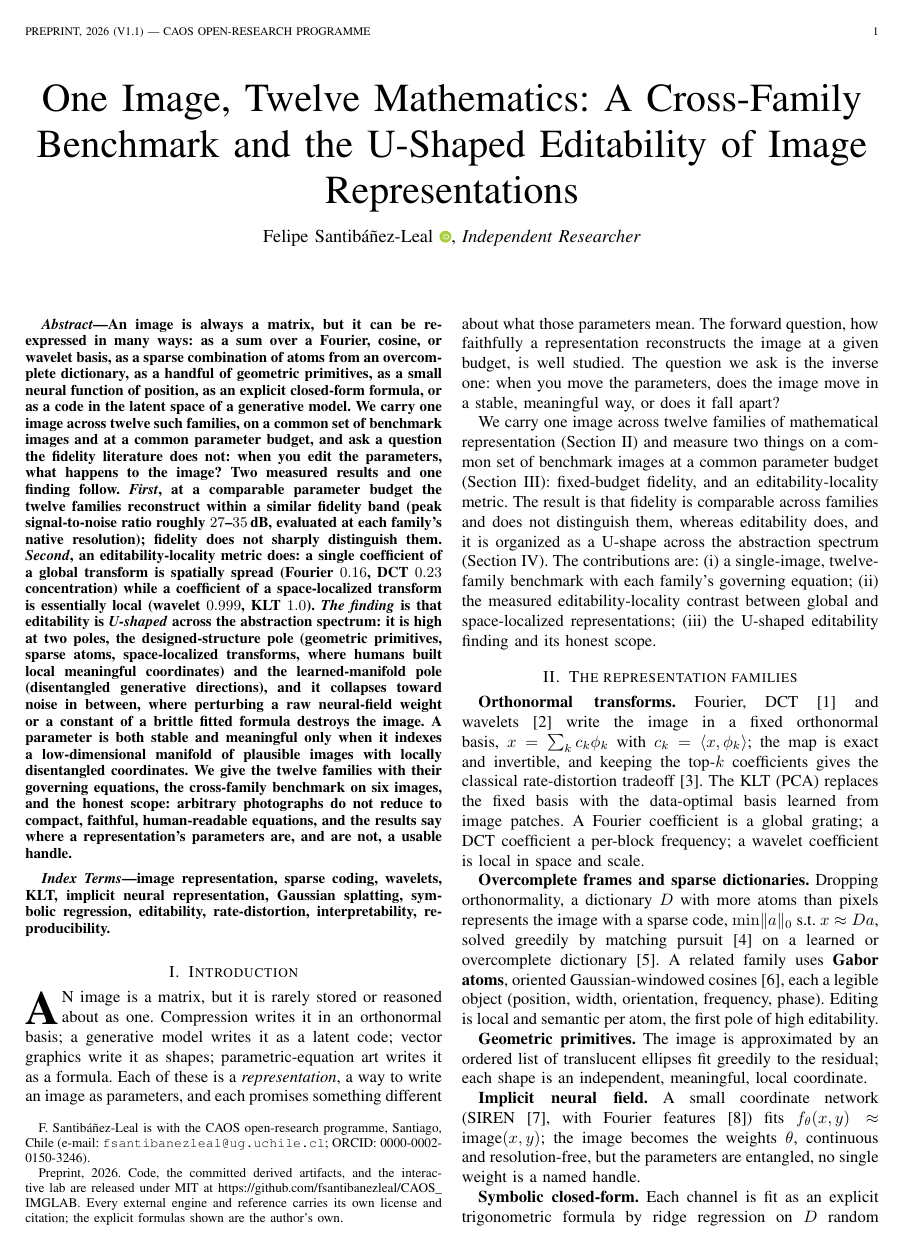
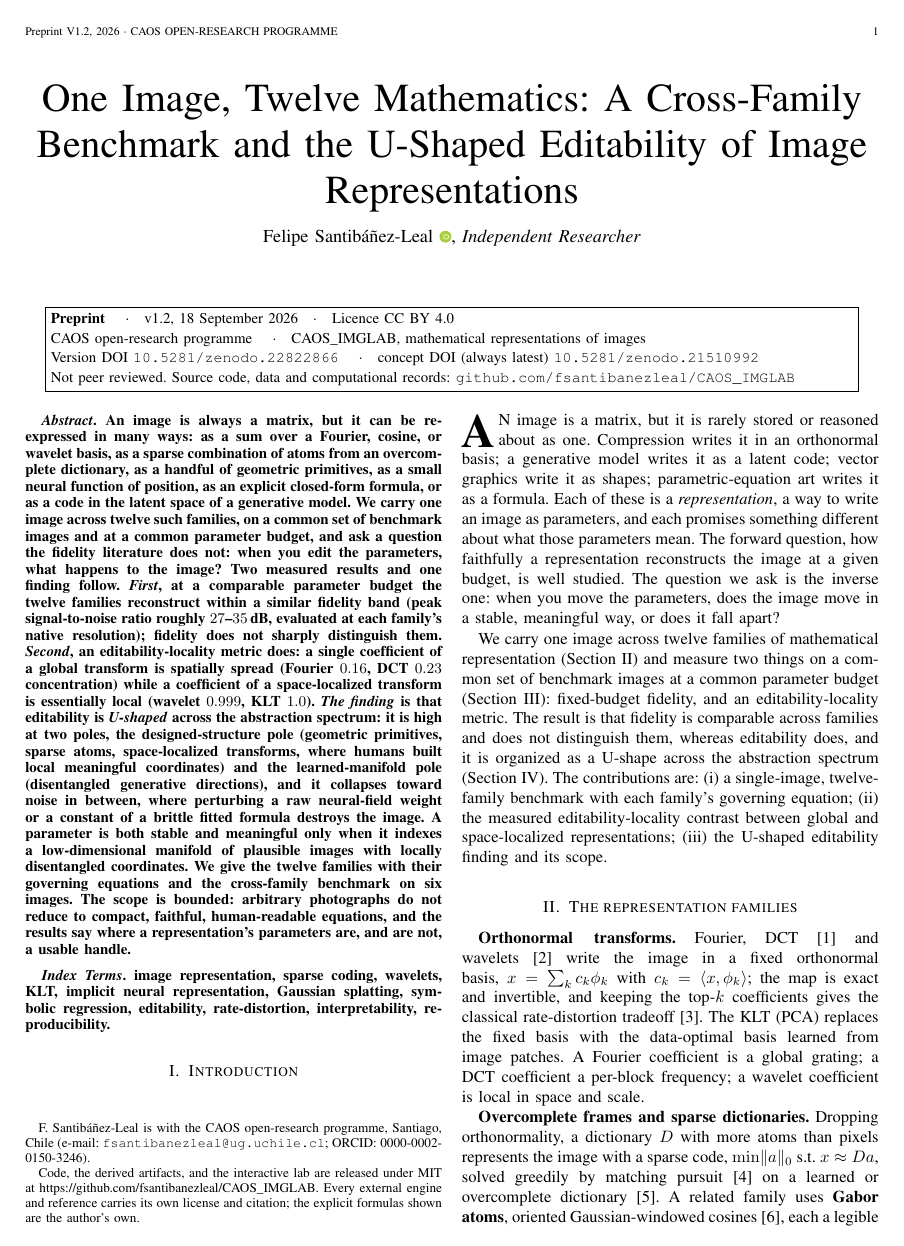
Before and after one commit to fsantibanezleal/CAOS_IMGLAB, a LaTeX paper (manuscripts/image-representation-editability/tex/main.tex): page 1 of 4. The pictures show the PDF file manuscripts/image-representation-editability/tex/main.pdf that the author committed with the source.

Commit message:
manuscript: image-representation-editability v1.2, scientific-voice revision
Scientific-voice revision of the manuscript `image-representation-editability`, published on Zenodo as version 1.2.

- Version DOI: https://doi.org/10.5281/zenodo.22822866
- Concept DOI (always the latest version): https://doi.org/10.5281/zenodo.21510992

The PDF prints its own version DOI in a page-1 header block. Version notes, as recorded on Zenodo:

> Editorial revision with a correction. The text describes the representations, the benchmark and the finding without self-assessment or process vocabulary; the discussion section is titled Discussion and scope. Correction: in Fig. 1 the neural field (INR) is coloured as global / entangled, the category the text and Fig. 2 give raw neural-field weights; it was coloured as learned-manifold. The U-shape schematic (Fig. 2) now spans both columns, since at column width its labels printed at about 3 pt, and its layout is corrected without changing its content: the axes show their arrowheads, and no label is crossed by the curve or sits on an axis. A long file path no longer runs into the margin, and a page-1 header block states the document type, version, licence and DOIs. No reported value changes, and the conclusions are unchanged.

```diff
--- a/manuscripts/image-representation-editability/tex/main.tex
+++ b/manuscripts/image-representation-editability/tex/main.tex
@@ -14,3 +33,20 @@
+\newcommand{\doctype}{Preprint}
+\newcommand{\docversion}{v1.2}
+\newcommand{\docdate}{18 September 2026}
+\newcommand{\versiondoi}{10.5281/zenodo.22822866}
+\newcommand{\conceptdoi}{10.5281/zenodo.21510992}
+\newcommand{\docrepo}{github.com/fsantibanezleal/CAOS\_IMGLAB}
+\newcommand{\headerblock}{%
+\begin{center}
+\fbox{\parbox{0.94\textwidth}{\small\raggedright
+\textbf{\doctype} \quad$\cdot$\quad \docversion, \docdate \quad$\cdot$\quad Licence CC BY 4.0\\[2pt]
+CAOS open-research programme \quad$\cdot$\quad CAOS\_IMGLAB, mathematical representations of images\\[2pt]
+Version DOI \href{https://doi.org/\versiondoi}{\texttt{\versiondoi}} \quad$\cdot$\quad
+concept DOI (always latest) \href{https://doi.org/\conceptdoi}{\texttt{\conceptdoi}}\\[2pt]
+Not peer reviewed. Source code, data and computational records: \href{https://\docrepo}{\texttt{\docrepo}}
+}}
+\end{center}}
+
 \begin{document}
 
 \title{One Image, Twelve Mathematics: A Cross-Family Benchmark and the U-Shaped
@@ -20,14 +56,15 @@ Editability of Image Representations}
   Felipe Santib\'a\~nez-Leal~\orcidlink{0000-0002-0150-3246},~\IEEEmembership{Independent Researcher}%
   \thanks{F.\ Santib\'a\~nez-Leal is with the CAOS open-research programme, Santiago, Chile
     (e-mail: \texttt{fsantibanezleal@ug.uchile.cl}; ORCID: 0000-0002-0150-3246).}%
-  \thanks{Preprint, 2026. Code, the committed derived artifacts, and the interactive lab are
-    released under MIT at \url{https://github.com/fsantibanezleal/CAOS_IMGLAB}. Every external
-    engine and reference carries its own license and citation; the explicit formulas shown are
-    the author's own.}%
+  \thanks{Code, the derived artifacts, and the interactive lab are released under MIT at
+    \url{https://github.com/fsantibanezleal/CAOS_IMGLAB}. Every external engine and reference
+    carries its own license and citation; the explicit formulas shown are the author's own.}%
 }
 
-\markboth{Preprint, 2026 (v1.1) --- CAOS open-research programme}{Santib\'a\~nez-Leal:
+\markboth{\doctype\ \docversion, 2026 \textperiodcentered\ CAOS open-research programme}{Santib\'a\~nez-Leal:
 One Image, Twelve Mathematics}
+
+\IEEEaftertitletext{\vspace{-0.6\baselineskip}\headerblock\vspace{0.2\baselineskip}}
 
 \IEEEtitleabstractindextext{%
 \begin{abstract}
@@ -48,10 +85,10 @@ humans built local meaningful coordinates) and the learned-manifold pole (disent
 directions), and it collapses toward noise in between, where perturbing a raw neural-field weight or
 a constant of a brittle fitted formula destroys the image. A parameter is both stable and meaningful
 only when it indexes a low-dimensional manifold of plausible images with locally disentangled
-coordinates. We give the twelve families with their governing equations, the cross-family benchmark
-on six images, and the honest scope: arbitrary photographs do not reduce to compact, faithful,
-human-readable equations, and the results say where a representation's parameters are, and are not, a
-usable handle.
+coordinates. We give the twelve families with their governing equations and the cross-family
+benchmark on six images. The scope is bounded: arbitrary photographs do not reduce to compact,
+faithful, human-readable equations, and the results say where a representation's parameters are, and
+are not, a usable handle.
 \end{abstract}
 
 \begin{IEEEkeywords}
@@ -82,7 +119,7 @@ that fidelity is comparable across families and does not distinguish them, where
 and it is organized as a U-shape across the abstraction spectrum (Section~\ref{sec:finding}). The
 contributions are: (i) a single-image, twelve-family benchmark with each family's governing equation;
 (ii) the measured editability-locality contrast between global and space-localized representations;
-(iii) the U-shaped editability finding and its honest scope.
+(iii) the U-shaped editability finding and its scope.
 
 % =====================================================================
 \section{The representation families}
@@ -114,7 +151,7 @@ is a named handle.
 \textbf{Symbolic closed-form.} Each channel is fit as an explicit trigonometric formula by ridge
 regression on $D$ random Fourier features, $\text{ch}(x,y)=a_0+\sum_k[a_k\cos(\omega_k\!\cdot\!(x,y))
 +b_k\sin(\omega_k\!\cdot\!(x,y))]$, linear in known analytic basis functions so the picture literally
-is a readable equation~\cite{stanley2007}. Fidelity is honest and bounded: a smooth gradient reaches
+is a readable equation~\cite{stanley2007}. Fidelity is bounded: a smooth gradient reaches
 $\approx57$\,dB from $512$ terms, a hard-edged checkerboard only $\approx14$, because a finite
 trigonometric sum cannot render a discontinuity.
 
@@ -212,7 +249,7 @@ low-dimensional manifold of plausible images with locally disentangled coordinat
 the learned poles achieve this by construction and by training, and the entangled middle does not.
 
 % =====================================================================
-\section{Discussion and honest scope}
+\section{Discussion and scope}
 % =====================================================================
 
 The quantitative editability-locality is measured for the four transform families, where the
@@ -221,3 +258,4 @@ organizing thesis, supported by that measurement, by the qualitative locality of
 parameters, and by the fixed-budget benchmark that rules out fidelity as the differentiator. The
 result is descriptive, not a new representation: it says where a representation's parameters are, and
 are not, a usable handle, which is the practical question behind interpretable and editable image
+models. The scope is bounded: arbitrary photographs do not reduce to compact, faithful,
@@ -238,12 +275,17 @@ and that editability is U-shaped across the abstraction spectrum, high at the de
 learned-manifold poles and low in the entangled middle, with the transform families' editability-locality
 measured directly (global $0.16$--$0.23$ versus local-exact $\approx1$). A parameter is a usable
 handle only when it indexes a low-dimensional manifold with locally disentangled coordinates. All
-code and committed artifacts are released so the benchmark and the figures are reproducible.
+code and artifacts are released, so the benchmark and the figures are reproducible.
 
 % =====================================================================
 \section*{Data and code availability}
 % =====================================================================
 
-Code, the committed benchmark artifacts, and the interactive lab are at
+{\raggedright
+Code, the benchmark artifacts, and the interactive lab are at
 \url{https://github.com/fsantibanezleal/CAOS_IMGLAB} under the MIT license. Benchmark images are
 public-domain or permissively licensed, plus procedurally generated license-clean images; each
+carries its citation in the repository. Figure~\ref{fig:bench} is regenerated deterministically
+from \path{_bench/index.json} by
+\path{manuscripts/image-representation-editability/figures/make_figs.py}; the U-shape schematic is
+hand-authored (\path{fig-ushape.svg}).\par}
```
Also changed, not shown: manuscripts/image-representation-editability/figures/fig-benchmark.pdf, manuscripts/image-representation-editability/figures/fig-ushape.pdf, manuscripts/image-representation-editability/figures/fig-ushape.svg, manuscripts/image-representation-editability/main.pdf, manuscripts/image-representation-editability/tex/main.pdf, manuscripts/image-representation-editability/tex/main.tex (54 more changed lines), 1 other file.
